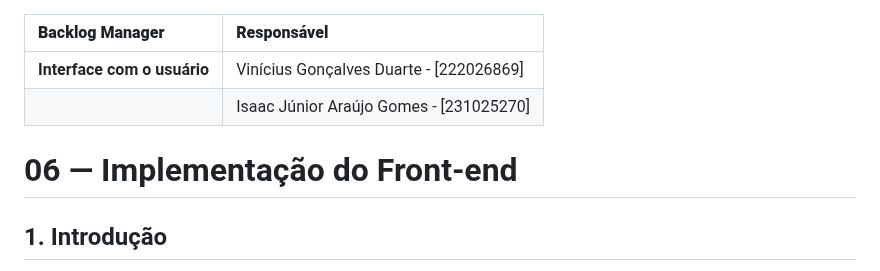
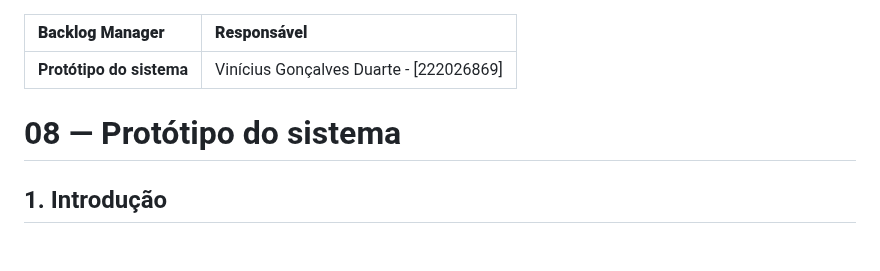
Before and after one commit to guilhermelirar/Trabalho_EngSW, a Markdown page: docs/08-Protótipo-do-sistema.md, the part around the change. GitHub-like rendering; blank space fills up the shorter version.

```diff
--- a/docs/06-implementacao-frontend.md
+++ b/docs/08-Protótipo-do-sistema.md
@@ -1,9 +1,8 @@
 | **Backlog Manager** | **Responsável** |
 | :------------------------------- | :-------------- |
-| **Interface com o usuário**         | Vinícius Gonçalves Duarte - [222026869] |
-| |Isaac Júnior Araújo Gomes - [231025270] |
+| **Protótipo do sistema**         | Vinícius Gonçalves Duarte - [222026869] |
 
-# 06 — Implementação do Front-end
+# 08 — Protótipo do sistema
 
 ## 1. Introdução
 
```
